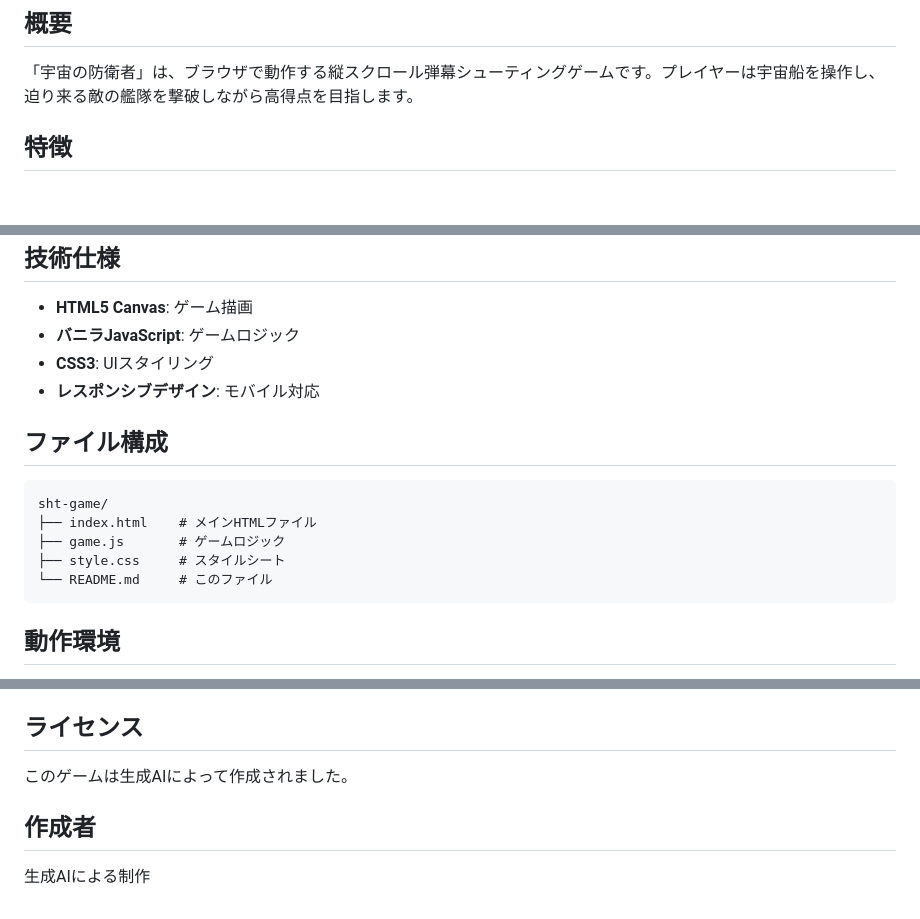
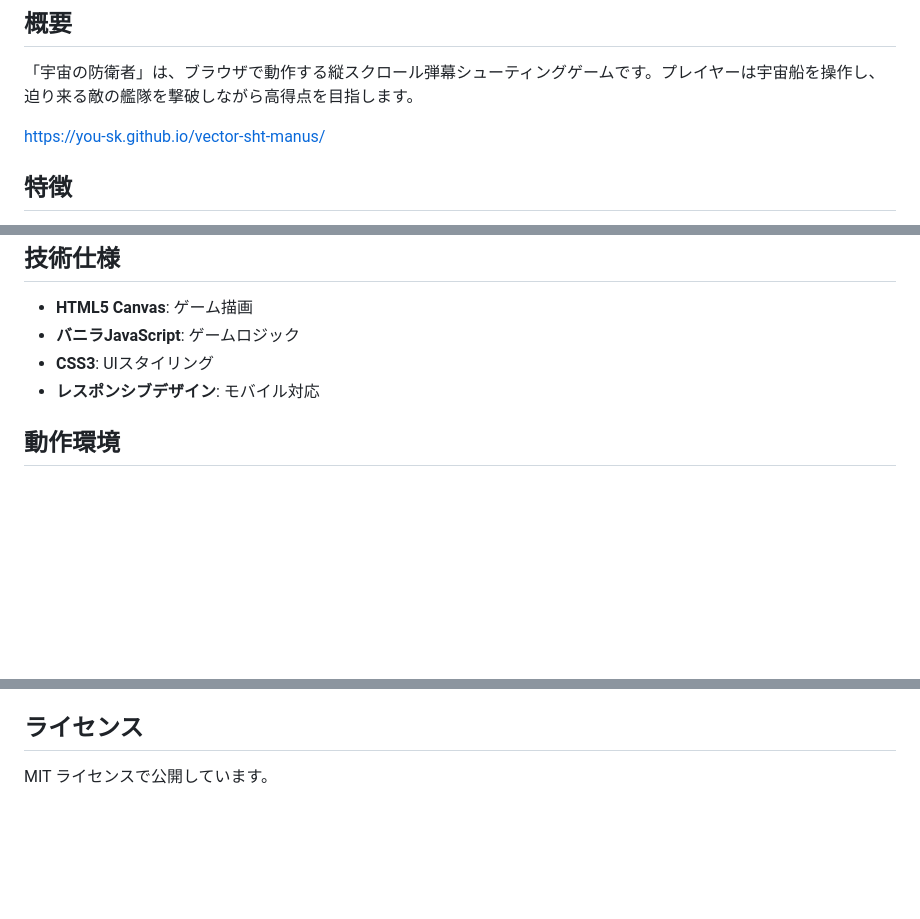
Before and after one commit to you-sk/vector-sht-manus, a Markdown page: README.md, 3 parts joined by grey strips. GitHub-like rendering; blank space fills up the shorter version.

````diff
--- a/README.md
+++ b/README.md
@@ -2,6 +2,8 @@
 
 ## 概要
 「宇宙の防衛者」は、ブラウザで動作する縦スクロール弾幕シューティングゲームです。プレイヤーは宇宙船を操作し、迫り来る敵の艦隊を撃破しながら高得点を目指します。
+
+https://you-sk.github.io/vector-sht-manus/
 
 ## 特徴
 - **多彩な敵の種類**: 小型、中型、大型の敵とボスが登場
@@ -71,15 +73,6 @@
 - **CSS3**: UIスタイリング
 - **レスポンシブデザイン**: モバイル対応
 
-## ファイル構成
-```
-sht-game/
-├── index.html    # メインHTMLファイル
-├── game.js       # ゲームロジック
-├── style.css     # スタイルシート
-└── README.md     # このファイル
-```
-
 ## 動作環境
 - モダンブラウザ（Chrome、Firefox、Safari、Edge）
 - JavaScript有効
@@ -105,7 +98,4 @@ sht-game/
 - パワーアップの確率: `Enemy.destroy()`内の確率値
 
 ## ライセンス
-このゲームは生成AIによって作成されました。
-
-## 作成者
-生成AIによる制作
+MIT ライセンスで公開しています。
````
